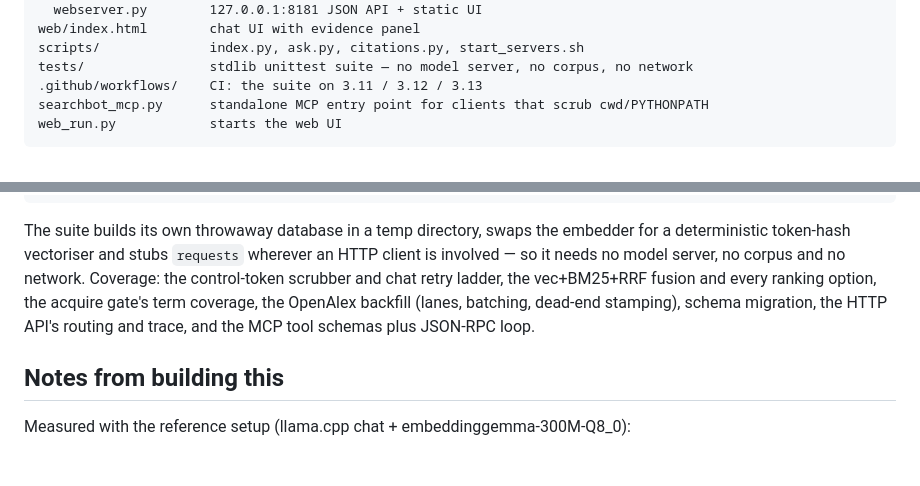
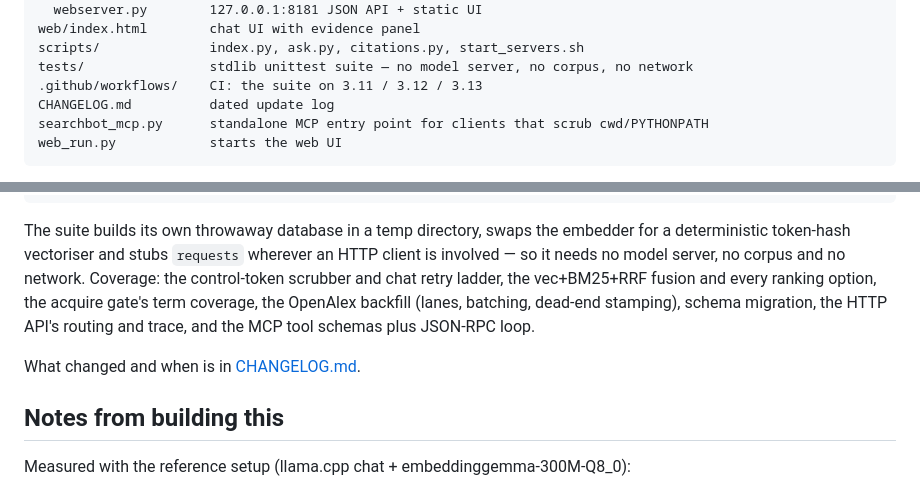
Before and after one commit to Rhadadi/search-bot, a Markdown page: README.md, 2 parts joined by grey strips. Rendered like a GitHub page; blank space fills up the shorter version.

````diff
--- a/README.md
+++ b/README.md
@@ -149,6 +149,7 @@ web/index.html        chat UI with evidence panel
 scripts/              index.py, ask.py, citations.py, start_servers.sh
 tests/                stdlib unittest suite — no model server, no corpus, no network
 .github/workflows/    CI: the suite on 3.11 / 3.12 / 3.13
+CHANGELOG.md          dated update log
 searchbot_mcp.py      standalone MCP entry point for clients that scrub cwd/PYTHONPATH
 web_run.py            starts the web UI
 ```
@@ -260,6 +261,8 @@ vec+BM25+RRF fusion and every ranking option, the acquire gate's term coverage,
 the OpenAlex backfill (lanes, batching, dead-end stamping), schema migration, the
 HTTP API's routing and trace, and the MCP tool schemas plus JSON-RPC loop.
 
+What changed and when is in [CHANGELOG.md](CHANGELOG.md).
+
 ## Notes from building this
 
 Measured with the reference setup (llama.cpp chat + embeddinggemma-300M-Q8_0):
````
Also changed, not shown: CHANGELOG.md (added, +67 -0 lines).
